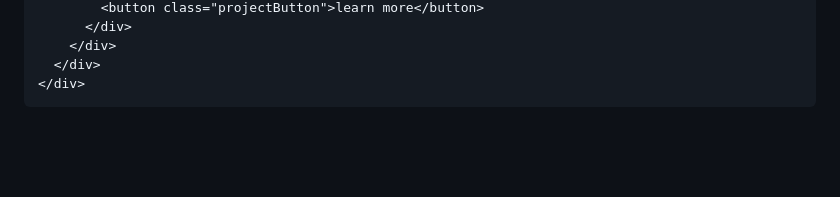
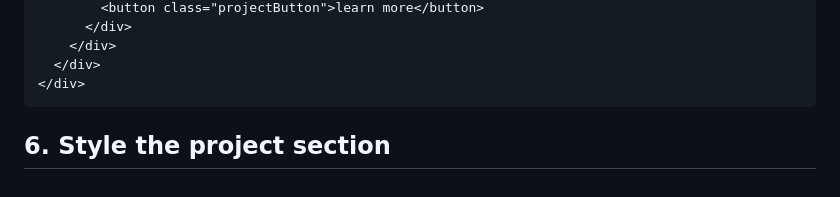
Before and after one commit to tsimeonov/Portfolio-Website, a Markdown page: step_by_step.md, the part around the change. Rendered like a GitHub page; blank space fills up the shorter version.

````diff
--- a/step_by_step.md
+++ b/step_by_step.md
@@ -215,3 +215,5 @@ The code for styling the `introduction` section.
   </div>
 </div>
 ```
+
+## 6. Style the project section
````
